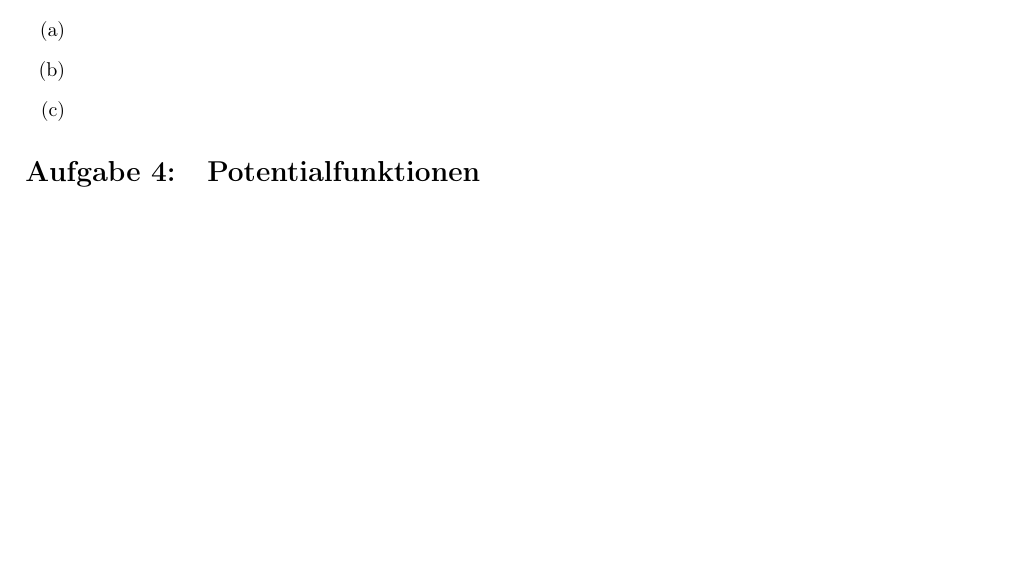
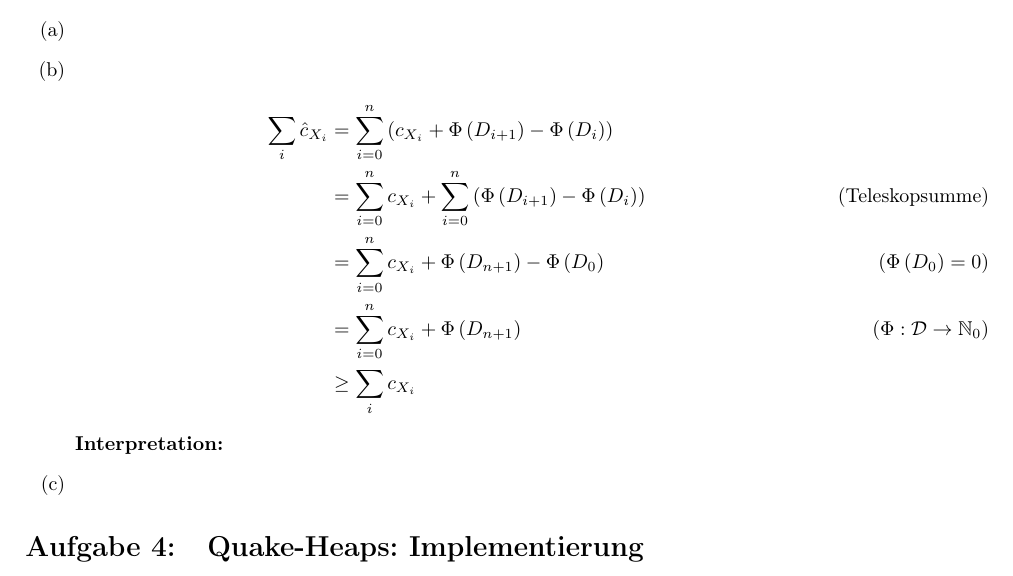
Before and after one commit to miri64/Uni-WS1112, a LaTeX document (HA/u11/u11_gruppe_m&r.tex): part of page 2 of 2, cut so that both start at the same text, the shorter picture padded with empty space. Compiled offline with LaTeX, dvips and Ghostscript.

Commit message:
[HA] m&r, übung 11, aufgabe 3b) [merge]

```diff
--- a/HA/u11/u11_gruppe_m&r.tex
+++ b/HA/u11/u11_gruppe_m&r.tex
@@ -137,11 +137,20 @@ Die bekannten Heap-Operationen \verb!insert!, \verb!decrease_key! und \verb!dele
 \section{Potentialfunktionen}
 \begin{enumerate}
 \item
-\item
+\item   \begin{align*}
+	\sum_i{\hat c_{X_i}} &= \sum\limits_{i = 0}^{n}{\left(c_{X_i} + \Phi \left( D_{i+1} \right) - \Phi \left( D_i \right) \right) } \\
+	&= \sum\limits_{i=0}^{n}{c_{X_i}} + \sum\limits_{i=0}^{n}{\left( \Phi \left( D_{i+1} \right) - \Phi \left( D_i \right) \right) } \tag{Teleskopsumme}\\
+	&= \sum\limits_{i=0}^{n}{c_{X_i}} + \Phi \left( D_{n+1} \right) - \Phi \left( D_0 \right) \tag{$\Phi \left( D_0 \right) = 0$}\\
+	&= \sum\limits_{i=0}^{n}{c_{X_i}} + \Phi \left( D_{n+1} \right) \tag{$\Phi : \mathcal{D} \rightarrow \mathbb{N}_0 $}\\
+	&\geq \sum_i{c_{X_i}}
+	\end{align*}
+	\begin{description}
+	\item[Interpretation:]
+	\end{description}
 \item
 \end{enumerate}
 
-\section{Potentialfunktionen}
+\section{Quake-Heaps: Implementierung}
 
 
 \end{document}
```
